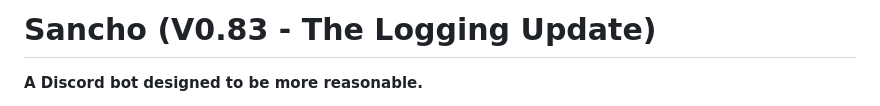
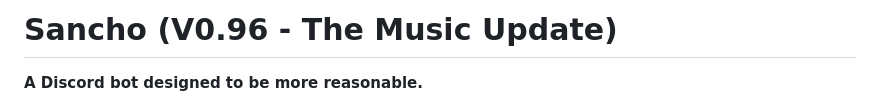
Before and after one commit to selectL-L/Sancho, a Markdown page: README.md, the part around the change. Drawn GitHub-style.

Commit message:
milestone: V1.0 looms, we're almost there!

```diff
--- a/README.md
+++ b/README.md
@@ -1,4 +1,4 @@
-# Sancho (V0.83 - The Logging Update)
+# Sancho (V0.96 - The Music Update)
 
 **A Discord bot designed to be more reasonable.**
 
```
